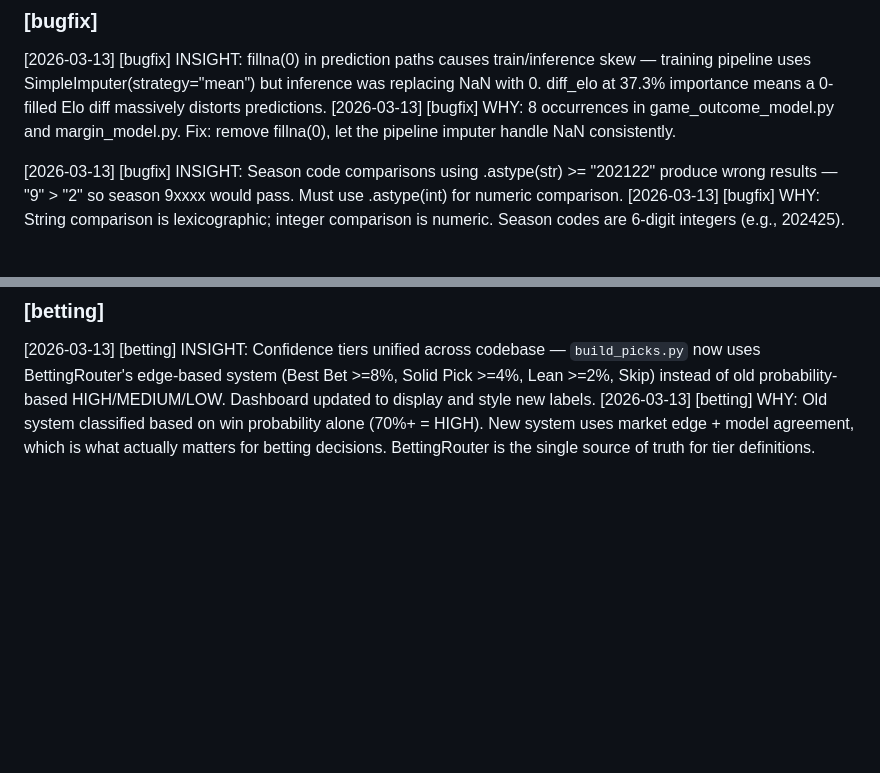
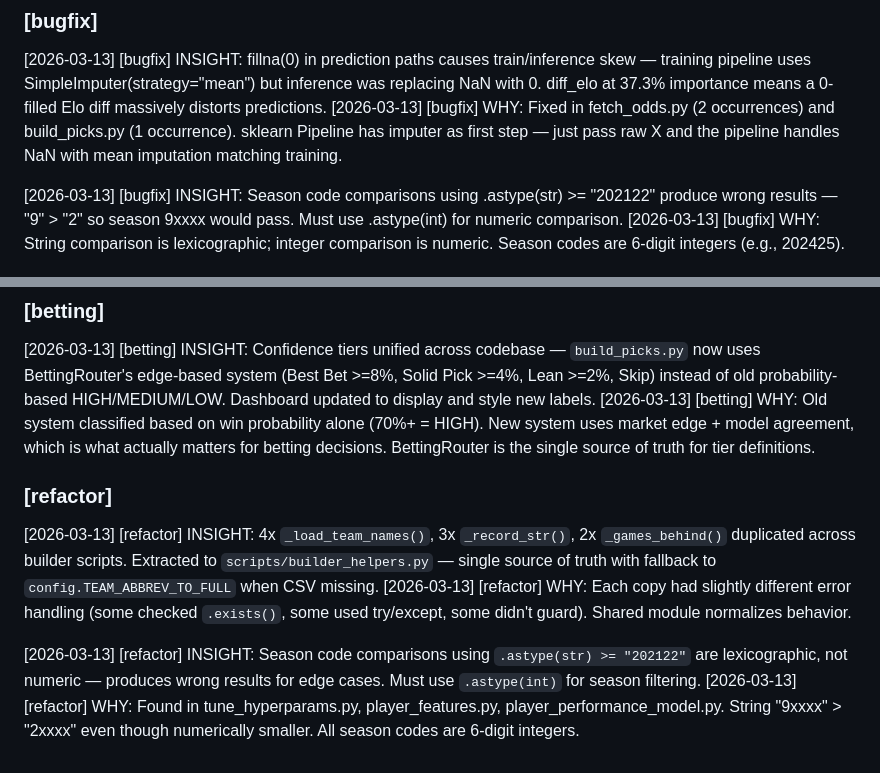
Before and after one commit to SpencerGoss/nba-analytics-project, a Markdown page: WORKING_NOTES.md, 2 parts joined by grey strips. GitHub-like rendering; blank space fills up the shorter version.

```diff
--- a/WORKING_NOTES.md
+++ b/WORKING_NOTES.md
@@ -107,7 +107,7 @@
 ### [bugfix]
 
 [2026-03-13] [bugfix] INSIGHT: fillna(0) in prediction paths causes train/inference skew — training pipeline uses SimpleImputer(strategy="mean") but inference was replacing NaN with 0. diff_elo at 37.3% importance means a 0-filled Elo diff massively distorts predictions.
-[2026-03-13] [bugfix] WHY: 8 occurrences in game_outcome_model.py and margin_model.py. Fix: remove fillna(0), let the pipeline imputer handle NaN consistently.
+[2026-03-13] [bugfix] WHY: Fixed in fetch_odds.py (2 occurrences) and build_picks.py (1 occurrence). sklearn Pipeline has imputer as first step — just pass raw X and the pipeline handles NaN with mean imputation matching training.
 
 [2026-03-13] [bugfix] INSIGHT: Season code comparisons using .astype(str) >= "202122" produce wrong results — "9" > "2" so season 9xxxx would pass. Must use .astype(int) for numeric comparison.
 [2026-03-13] [bugfix] WHY: String comparison is lexicographic; integer comparison is numeric. Season codes are 6-digit integers (e.g., 202425).
@@ -270,3 +270,11 @@
 
 [2026-03-13] [betting] INSIGHT: Confidence tiers unified across codebase — `build_picks.py` now uses BettingRouter's edge-based system (Best Bet >=8%, Solid Pick >=4%, Lean >=2%, Skip) instead of old probability-based HIGH/MEDIUM/LOW. Dashboard updated to display and style new labels.
 [2026-03-13] [betting] WHY: Old system classified based on win probability alone (70%+ = HIGH). New system uses market edge + model agreement, which is what actually matters for betting decisions. BettingRouter is the single source of truth for tier definitions.
+
+### [refactor]
+
+[2026-03-13] [refactor] INSIGHT: 4x `_load_team_names()`, 3x `_record_str()`, 2x `_games_behind()` duplicated across builder scripts. Extracted to `scripts/builder_helpers.py` — single source of truth with fallback to `config.TEAM_ABBREV_TO_FULL` when CSV missing.
+[2026-03-13] [refactor] WHY: Each copy had slightly different error handling (some checked `.exists()`, some used try/except, some didn't guard). Shared module normalizes behavior.
+
+[2026-03-13] [refactor] INSIGHT: Season code comparisons using `.astype(str) >= "202122"` are lexicographic, not numeric — produces wrong results for edge cases. Must use `.astype(int)` for season filtering.
+[2026-03-13] [refactor] WHY: Found in tune_hyperparams.py, player_features.py, player_performance_model.py. String "9xxxx" > "2xxxx" even though numerically smaller. All season codes are 6-digit integers.
```
Also changed, not shown: .planning/codebase/CONCERNS.md (+4 -10 lines).
